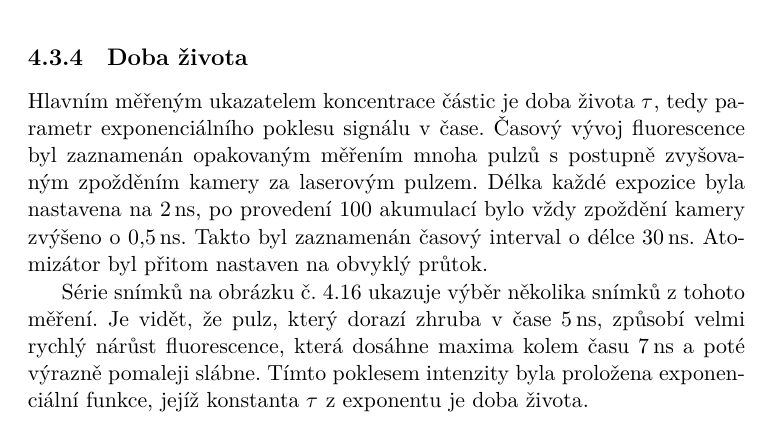
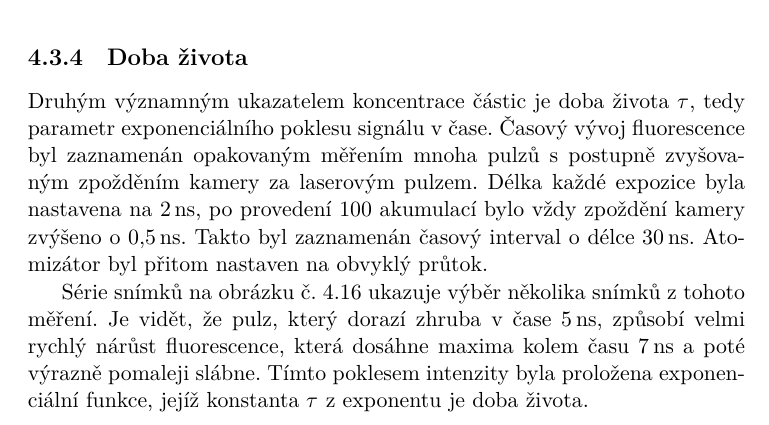
Before and after one commit to Singond/DP-laser, a LaTeX thesis (text/thesis.tex, which reads text/lif.tex): part of page 31 of 35, cut so that both start at the same text. Compiled offline with XeLaTeX.

Commit message:
lif: Reword lifetime introduction

```diff
--- a/text/lif.tex
+++ b/text/lif.tex
@@ -537,7 +537,7 @@ parametry $\lifslope$ a~$\lifsat$ na obrázku~\ref{fig:lif-saturation-x-params}.
 
 \subsection{Doba života}
 \label{sec:lif-lifetime}
-Hlavním měřeným ukazatelem koncentrace částic je doba života $\lifetime$,
+Druhým významným ukazatelem koncentrace částic je doba života $\lifetime$,
 tedy parametr exponenciálního poklesu signálu v~čase.
 Časový vývoj fluorescence byl zaznamenán opakovaným měřením mnoha pulzů
 s~postupně zvyšovaným zpožděním kamery za laserovým pulzem.
```
